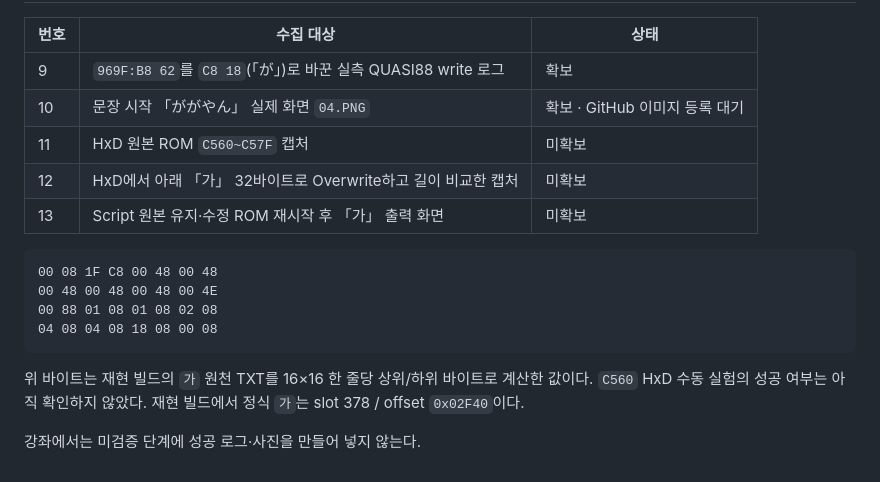
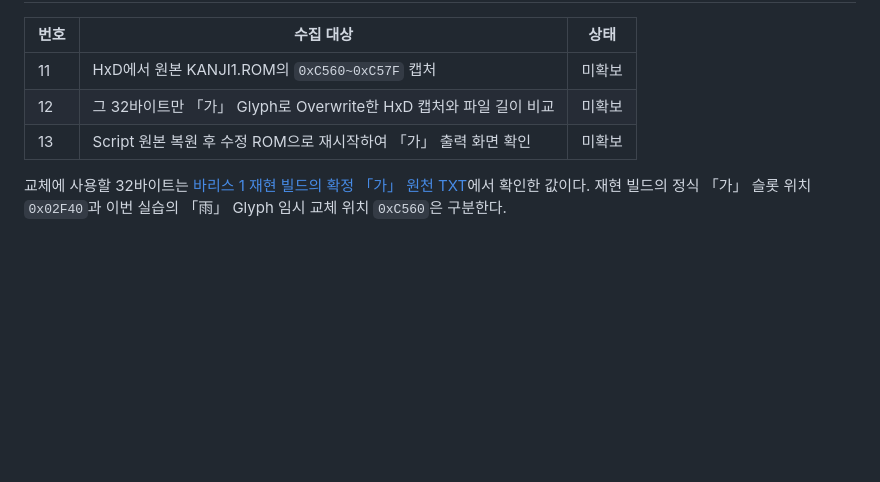
Before and after one commit to KLostSoul/PC88-Analysis, a Markdown page: course/06-evidence.md, the part around one of its changes. Drawn GitHub-style; blank space fills up the shorter version.

Commit message:
Replace abbreviated evidence log blocks with links to unabridged QUASI88 transcript

````diff
--- a/course/06-evidence.md
+++ b/course/06-evidence.md
@@ -164,19 +42,8 @@ QUASI88> g
 
 | 번호 | 수집 대상 | 상태 |
 |---|---|---|
-| 9 | `969F:B8 62`를 `C8 18`(「が」)로 바꾼 실측 QUASI88 write 로그 | 확보 |
-| 10 | 문장 시작 「ががやん」 실제 화면 `04.PNG` | 확보 · GitHub 이미지 등록 대기 |
-| 11 | HxD 원본 ROM `C560~C57F` 캡처 | 미확보 |
-| 12 | HxD에서 아래 「가」 32바이트로 Overwrite하고 길이 비교한 캡처 | 미확보 |
-| 13 | Script 원본 유지·수정 ROM 재시작 후 「가」 출력 화면 | 미확보 |
+| 11 | HxD에서 원본 KANJI1.ROM의 `0xC560~0xC57F` 캡처 | 미확보 |
+| 12 | 그 32바이트만 「가」 Glyph로 Overwrite한 HxD 캡처와 파일 길이 비교 | 미확보 |
+| 13 | Script 원본 복원 후 수정 ROM으로 재시작하여 「가」 출력 화면 확인 | 미확보 |
 
-```text
-00 08 1F C8 00 48 00 48
-00 48 00 48 00 48 00 4E
-00 88 01 08 01 08 02 08
-04 08 04 08 18 08 00 08
-```
-
-위 바이트는 재현 빌드의 `가` 원천 TXT를 16×16 한 줄당 상위/하위 바이트로 계산한 값이다. `C560` HxD 수동 실험의 성공 여부는 아직 확인하지 않았다. 재현 빌드에서 정식 `가`는 slot 378 / offset `0x02F40`이다.
-
-강좌에서는 미검증 단계에 성공 로그·사진을 만들어 넣지 않는다.
+교체에 사용할 32바이트는 [바리스 1 재현 빌드의 확정 「가」 원천 TXT](https://github.com/KLostSoul/PC88-Valis1-Localization-Build/blob/main/source/accepted/kanji/glyphs/glyph_0001_U%2BAC00_slot0378_tokA017_off02F40.txt)에서 확인한 값이다. 재현 빌드의 정식 「가」 슬롯 위치 `0x02F40`과 이번 실습의 「雨」 Glyph 임시 교체 위치 `0xC560`은 구분한다.
````
Also changed, not shown: other parts of course/06-evidence.md (+32 -154 lines).
